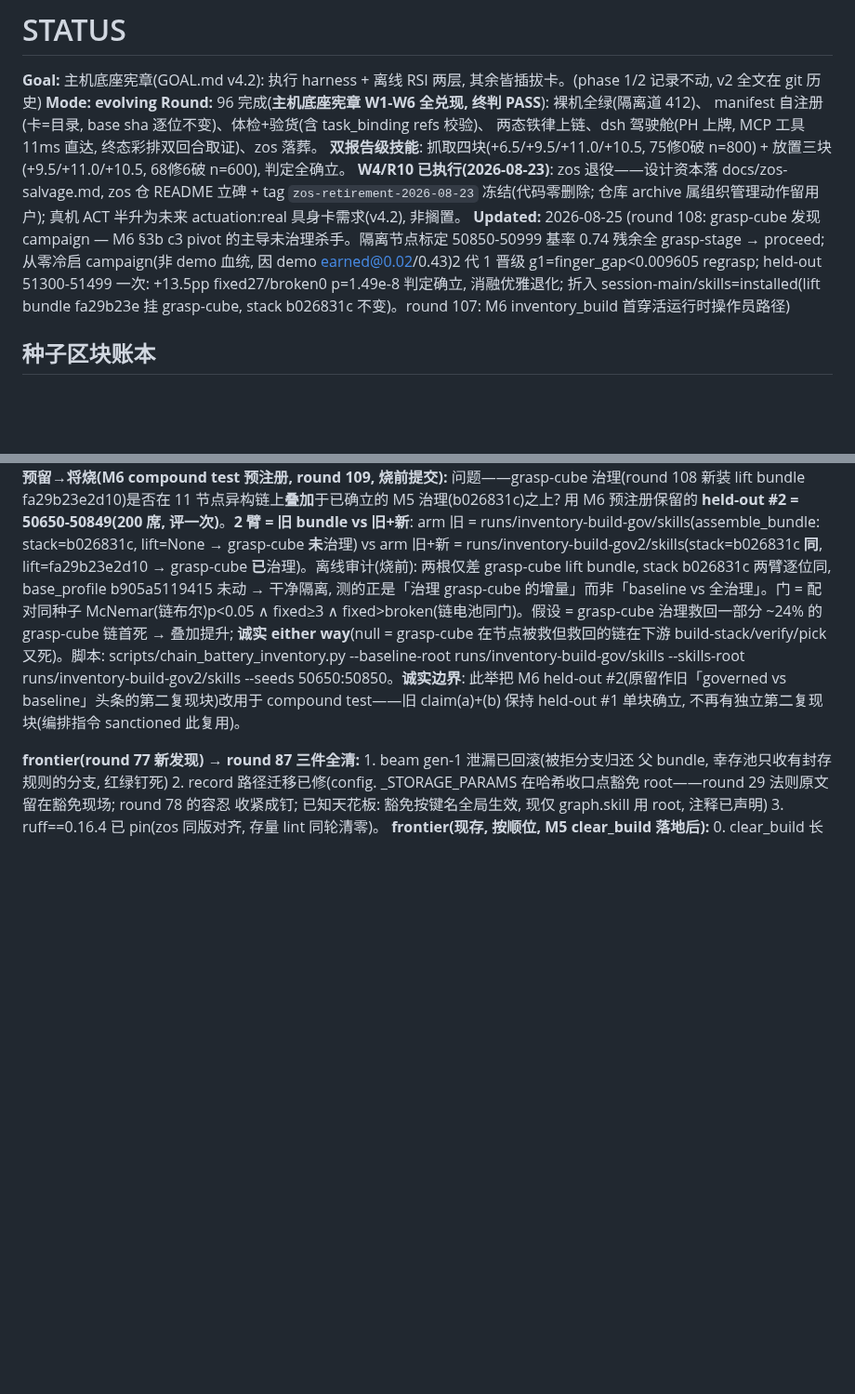
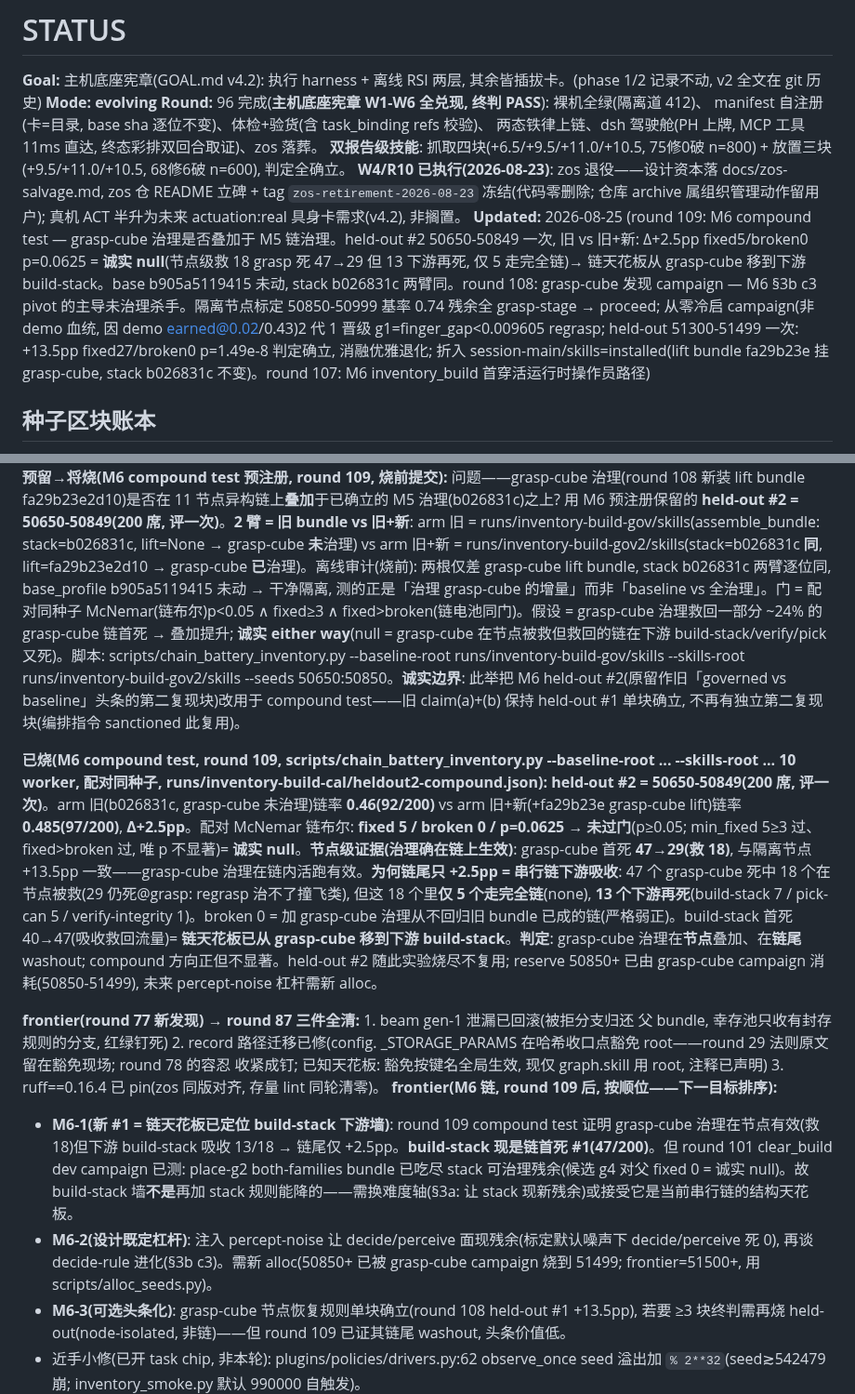
Before and after one commit to GuoZheXinDeGuang/physical-harness, a Markdown page: STATUS.md, 2 parts joined by grey strips. Shown at 93% size. GitHub-like rendering; blank space fills up the shorter version.

Commit message:
M6 compound test result (round 109): honest null — grasp-cube governance compounds at node, washes out downstream (Δ+2.5pp, fixed 5/broken 0, p=0.0625)

```diff
--- a/STATUS.md
+++ b/STATUS.md
@@ -10,7 +10,7 @@ manifest 自注册(卡=目录, base sha 逐位不变)、体检+验货(含 task_b
 **W4/R10 已执行(2026-08-23)**: zos 退役——设计资本落 docs/zos-salvage.md, zos 仓 README
 立碑 + tag `zos-retirement-2026-08-23` 冻结(代码零删除; 仓库 archive 属组织管理动作留用户);
 真机 ACT 半升为未来 actuation:real 具身卡需求(v4.2), 非搁置。
-**Updated:** 2026-08-25 (round 108: grasp-cube 发现 campaign — M6 §3b c3 pivot 的主导未治理杀手。隔离节点标定 50850-50999 基率 0.74 残余全 grasp-stage → proceed; 从零冷启 campaign(非 demo 血统, 因 demo earned@0.02/0.43)2 代 1 晋级 g1=finger_gap<0.009605 regrasp; held-out 51300-51499 一次: +13.5pp fixed27/broken0 p=1.49e-8 判定确立, 消融优雅退化; 折入 session-main/skills=installed(lift bundle fa29b23e 挂 grasp-cube, stack b026831c 不变)。round 107: M6 inventory_build 首穿活运行时操作员路径)
+**Updated:** 2026-08-25 (round 109: M6 compound test — grasp-cube 治理是否叠加于 M5 链治理。held-out #2 50650-50849 一次, 旧 vs 旧+新: Δ+2.5pp fixed5/broken0 p=0.0625 = **诚实 null**(节点级救 18 grasp 死 47→29 但 13 下游再死, 仅 5 走完全链)→ 链天花板从 grasp-cube 移到下游 build-stack。base b905a5119415 未动, stack b026831c 两臂同。round 108: grasp-cube 发现 campaign — M6 §3b c3 pivot 的主导未治理杀手。隔离节点标定 50850-50999 基率 0.74 残余全 grasp-stage → proceed; 从零冷启 campaign(非 demo 血统, 因 demo earned@0.02/0.43)2 代 1 晋级 g1=finger_gap<0.009605 regrasp; held-out 51300-51499 一次: +13.5pp fixed27/broken0 p=1.49e-8 判定确立, 消融优雅退化; 折入 session-main/skills=installed(lift bundle fa29b23e 挂 grasp-cube, stack b026831c 不变)。round 107: M6 inventory_build 首穿活运行时操作员路径)
 
 ## 种子区块账本
 
@@ -49,11 +49,19 @@ gen-1 dev 功效规划取 196 席(48200-48395), 实测 196/196 = 100.0% 基线
 
 **预留→将烧(M6 compound test 预注册, round 109, 烧前提交):** 问题——grasp-cube 治理(round 108 新装 lift bundle fa29b23e2d10)是否在 11 节点异构链上**叠加**于已确立的 M5 治理(b026831c)之上? 用 M6 预注册保留的 **held-out #2 = 50650-50849(200 席, 评一次)**。**2 臂 = 旧 bundle vs 旧+新**: arm 旧 = runs/inventory-build-gov/skills(assemble_bundle: stack=b026831c, lift=None → grasp-cube **未**治理) vs arm 旧+新 = runs/inventory-build-gov2/skills(stack=b026831c **同**, lift=fa29b23e2d10 → grasp-cube **已**治理)。离线审计(烧前): 两根仅差 grasp-cube lift bundle, stack b026831c 两臂逐位同, base_profile b905a5119415 未动 → 干净隔离, 测的正是「治理 grasp-cube 的增量」而非「baseline vs 全治理」。门 = 配对同种子 McNemar(链布尔)p<0.05 ∧ fixed≥3 ∧ fixed>broken(链电池同门)。假设 = grasp-cube 治理救回一部分 ~24% 的 grasp-cube 链首死 → 叠加提升; **诚实 either way**(null = grasp-cube 在节点被救但救回的链在下游 build-stack/verify/pick 又死)。脚本: scripts/chain_battery_inventory.py --baseline-root runs/inventory-build-gov/skills --skills-root runs/inventory-build-gov2/skills --seeds 50650:50850。**诚实边界**: 此举把 M6 held-out #2(原留作旧「governed vs baseline」头条的第二复现块)改用于 compound test——旧 claim(a)+(b) 保持 held-out #1 单块确立, 不再有独立第二复现块(编排指令 sanctioned 此复用)。
 
+**已烧(M6 compound test, round 109, scripts/chain_battery_inventory.py --baseline-root ... --skills-root ... 10 worker, 配对同种子, runs/inventory-build-cal/heldout2-compound.json):** **held-out #2 = 50650-50849(200 席, 评一次)**。arm 旧(b026831c, grasp-cube 未治理)链率 **0.46(92/200)** vs arm 旧+新(+fa29b23e grasp-cube lift)链率 **0.485(97/200)**, **Δ+2.5pp**。配对 McNemar 链布尔: **fixed 5 / broken 0 / p=0.0625** → **未过门**(p≥0.05; min_fixed 5≥3 过、fixed>broken 过, 唯 p 不显著)= **诚实 null**。**节点级证据(治理确在链上生效)**: grasp-cube 首死 **47→29(救 18)**, 与隔离节点 +13.5pp 一致——grasp-cube 治理在链内活跑有效。**为何链尾只 +2.5pp = 串行链下游吸收**: 47 个 grasp-cube 死中 18 个在节点被救(29 仍死@grasp: regrasp 治不了撞飞类), 但这 18 个里**仅 5 个走完全链**(none), **13 个下游再死**(build-stack 7 / pick-can 5 / verify-integrity 1)。broken 0 = 加 grasp-cube 治理从不回归旧 bundle 已成的链(严格弱正)。build-stack 首死 40→47(吸收救回流量)= **链天花板已从 grasp-cube 移到下游 build-stack**。**判定**: grasp-cube 治理在**节点**叠加、在**链尾**washout; compound 方向正但不显著。held-out #2 随此实验烧尽不复用; reserve 50850+ 已由 grasp-cube campaign 消耗(50850-51499), 未来 percept-noise 杠杆需新 alloc。
+
 **frontier(round 77 新发现) → round 87 三件全清:** 1. beam gen-1 泄漏已回滚(被拒分支归还
 父 bundle, 幸存池只收有封存规则的分支, 红绿钉死) 2. record 路径迁移已修(config.
 _STORAGE_PARAMS 在哈希收口点豁免 root——round 29 法则原文留在豁免现场; round 78 的容忍
 收紧成钉; 已知天花板: 豁免按键名全局生效, 现仅 graph.skill 用 root, 注释已声明)
 3. ruff==0.16.4 已 pin(zos 同版对齐, 存量 lint 同轮清零)。
+**frontier(M6 链, round 109 后, 按顺位——下一目标排序):**
+- **M6-1(新 #1 = 链天花板已定位 build-stack 下游墙)**: round 109 compound test 证明 grasp-cube 治理在节点有效(救 18)但下游 build-stack 吸收 13/18 → 链尾仅 +2.5pp。**build-stack 现是链首死 #1(47/200)**。但 round 101 clear_build dev campaign 已测: place-g2 both-families bundle 已吃尽 stack 可治理残余(候选 g4 对父 fixed 0 = 诚实 null)。故 build-stack 墙**不是**再加 stack 规则能降的——需换难度轴(§3a: 让 stack 现新残余)或接受它是当前串行链的结构天花板。
+- **M6-2(设计既定杠杆)**: 注入 percept-noise 让 decide/perceive 面现残余(标定默认噪声下 decide/perceive 死 0), 再谈 decide-rule 进化(§3b c3)。需新 alloc(50850+ 已被 grasp-cube campaign 烧到 51499; frontier=51500+, 用 scripts/alloc_seeds.py)。
+- **M6-3(可选头条化)**: grasp-cube 节点恢复规则单块确立(round 108 held-out #1 +13.5pp), 若要 ≥3 块终判需再烧 held-out(node-isolated, 非链)——但 round 109 已证其链尾 washout, 头条价值低。
+- 近手小修(已开 task chip, 非本轮): plugins/policies/drivers.py:62 observe_once seed 溢出加 `% 2**32`(seed≳542479 崩; inventory_smoke.py 默认 990000 自触发)。
+
 **frontier(现存, 按顺位, M5 clear_build 落地后):**
 0. clear_build 长链卡已落 + 标定 + v2 再预注册 + dev campaign 全跑完(round 100-101)。v1 标定 §4.3 no-go(链死未治理 grasp) → 设计 §1/§4.1 节序杠杆 stack-first(planner @v2) → v2 标定 proceed=true(治理死 71 vs 未治理 12, build-stack 100% 达) → dev campaign(runs/clear-build-g1)gen-1 收敛 0 晋级 = **诚实 null**(place-g2 both-families bundle 已吃尽 stack 可治理残余, 候选 g4 对父 fixed 0)。**round 102 终判已审计封存**: 0 晋级 → held-out 49350-49549 按书未烧(判据本身); verify-claim RED(卡未挂 [claim], 属正确——诚实-null 挣不到封条); vault 干净(clear-build-g1 skills 根空不进索引, 0 新节点, 既有 57162e40/adc55789/eb46481a 血统+GOVERNS→session-main/stack-0 完好)。**⚠ 但基座门禁当前 RED(继承态, 非本相)**: 3 个 vault golden 翻车(test_fold_over_real_runs / test_node_page_has_both_directions / test_faces_byte_equivalent)——round 100/101 往 clear-build-cal(-v2)/skills 塞种子 bundle 技能拷贝供治理臂复现, 但 vault fold 按 store 名序把 STACK 技能 evidenced_by shadow 成 clear-build-cal(应为 stack-g1); 隔离道 3 failed/476 passed/6 skipped, 全量 3 failed/507 passed/3 skipped(文档快照 479/510)。正解 = board/vault.py evidenced_by 取原始 sealed store, 独立相修 + 刷快照, 已开 task。**下一步(下一相, 拥 held-out 烧权)**: 先修 vault fold 拉回门禁 green; 再 3 臂链电池(baseline vs governed=place-g2 bundle)配对同种子 McNemar 于 held-out #1 49350-49549——claim (a)+(b) 用现存规则即成头条, 零新晋级需求; 或按 frontier #3 换难度轴让 stack/grasp 现新残余再谈进化。Phase-2 节点间规则仍 gated(§6.3, 归因未证 n4 节点间路由为主失败)。
 1. R4 配对前后门禁(评测电池已可跑, 差 before/after 配对机器门)
```
